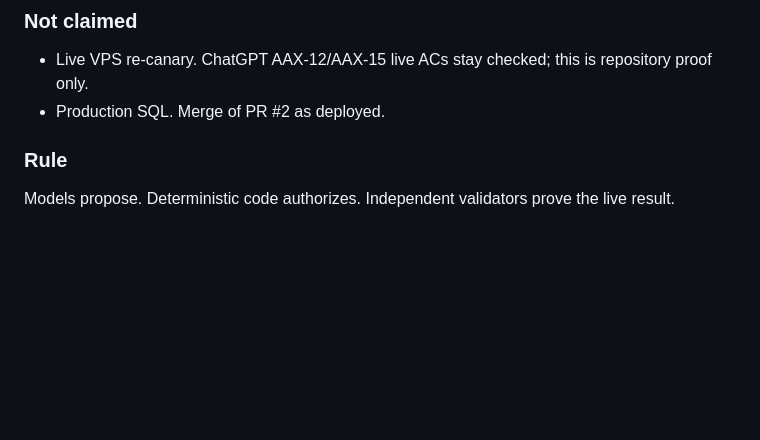
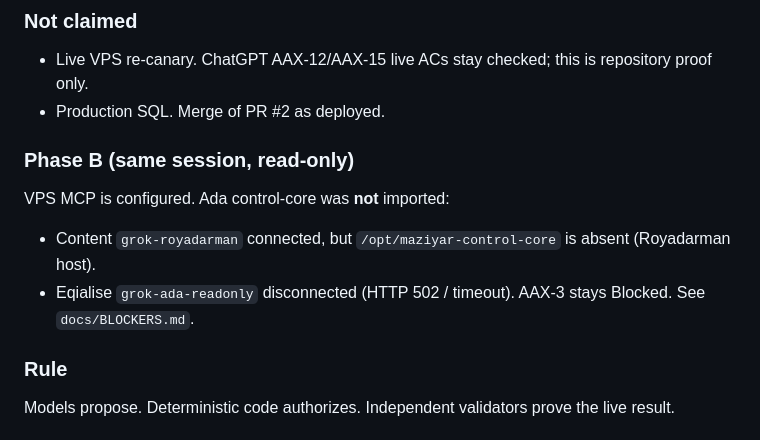
Before and after one commit to maziyarid/AdaAI, a Markdown page: PHASE1-PROGRESS.md, the part around the change. Drawn GitHub-style; blank space fills up the shorter version.

```diff
--- a/PHASE1-PROGRESS.md
+++ b/PHASE1-PROGRESS.md
@@ -22,6 +22,12 @@ broken package import plus the three original outbox P1s.
 ### Not claimed
 - Live VPS re-canary. ChatGPT AAX-12/AAX-15 live ACs stay checked; this is repository proof only.
 - Production SQL. Merge of PR #2 as deployed.
+
+### Phase B (same session, read-only)
+VPS MCP is configured. Ada control-core was **not** imported:
+- Content `grok-royadarman` connected, but `/opt/maziyar-control-core` is absent (Royadarman host).
+- Eqialise `grok-ada-readonly` disconnected (HTTP 502 / timeout). AAX-3 stays Blocked.
+See `docs/BLOCKERS.md`.
 
 ### Rule
 Models propose. Deterministic code authorizes. Independent validators prove the live result.
```
Also changed, not shown: docs/BLOCKERS.md (+15 -9 lines).
